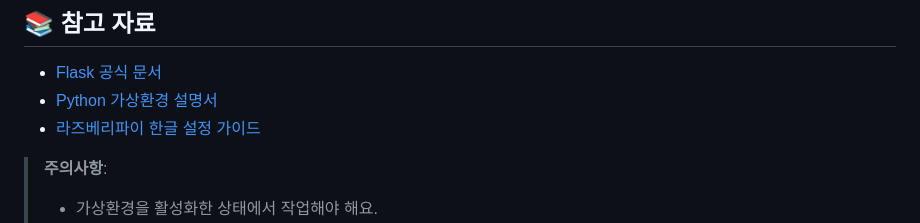
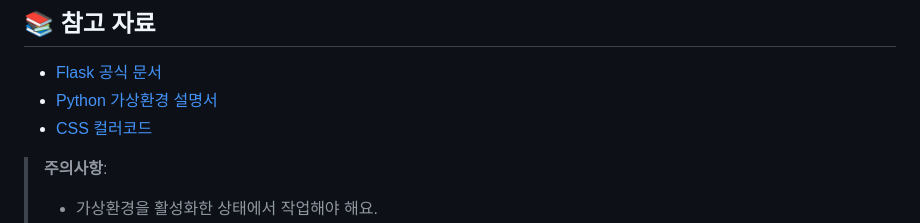
Before and after one commit to AntonSangho/OC_SBC_Webserver, a Markdown page: README.md, the part around the change. Drawn GitHub-style.

Commit message:
컬로코드주소추가

```diff
--- a/README.md
+++ b/README.md
@@ -268,7 +268,7 @@ webapp/
 ## 📚 참고 자료
 - [Flask 공식 문서](https://flask.palletsprojects.com/)
 - [Python 가상환경 설명서](https://docs.python.org/3/tutorial/venv.html)
-- [라즈베리파이 한글 설정 가이드](https://www.raspberrypi.org/documentation/computers/os.html)
+- [CSS 컬러코드](https://www.w3schools.com/cssref/css_colors.php)
 
 > **주의사항**:
 > - 가상환경을 활성화한 상태에서 작업해야 해요.
```
